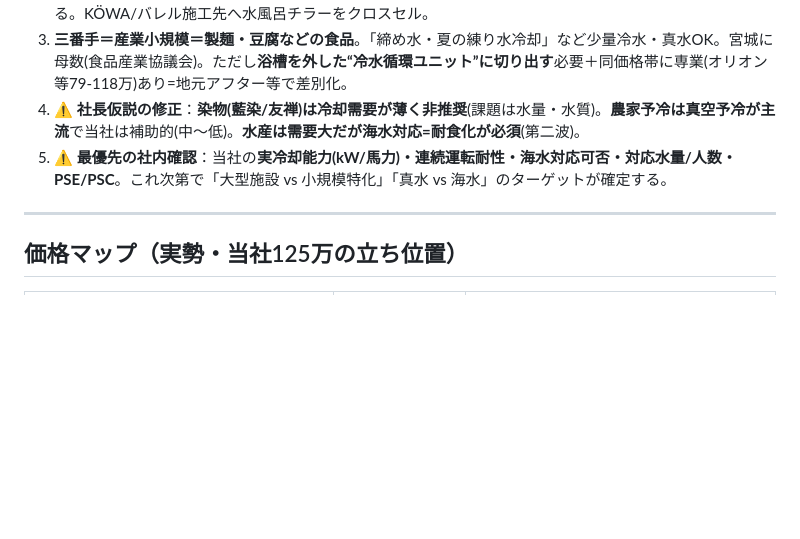
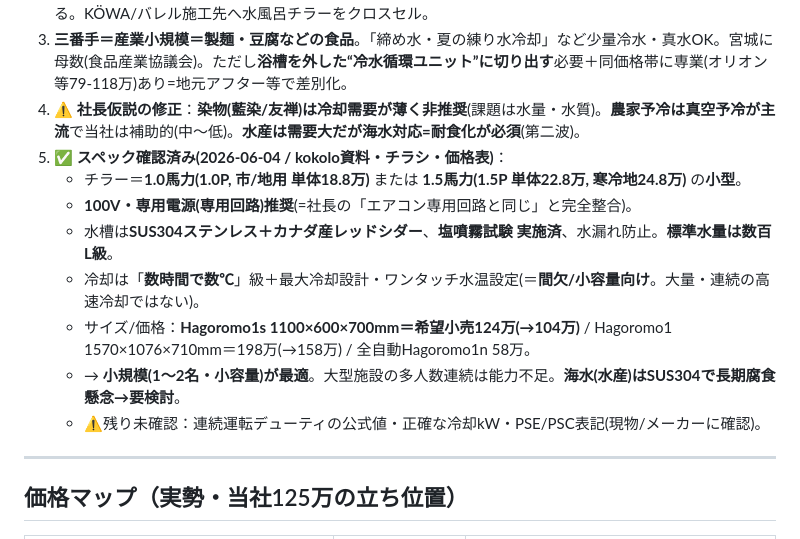
Before and after one commit to hiroaki-hab/test-repo-my-first-codex-smart-support-dev, a Markdown page: サウナ/分析_冷たい水需要_市場調査_2026-06-04.md, the part around the change. Drawn GitHub-style; blank space fills up the shorter version.

Commit message:
docs: 冷たい水需要レポートの要確認を実機スペックで確定(kokolo資料 2026-06-04)
- チラー=1.0P(単体18.8万)/1.5P(22.8万)の小型・100V専用電源(エアコン専用回路と同等)
- 水槽SUS304+レッドシダー・塩噴霧試験済・水量数百L級・冷却は数時間で数℃(間欠/小容量向け)
- Hagoromo1s 124万(1100x600x700)/Hagoromo1 198→158万/全自動58万
- 結論=小規模1-2名が最適、大型多人数連続は能力不足、海水は腐食懸念で要検討

Co-Authored-By: Claude Opus 4.8 <noreply@anthropic.com>

```diff
--- a/サウナ/分析_冷たい水需要_市場調査_2026-06-04.md
+++ b/サウナ/分析_冷たい水需要_市場調査_2026-06-04.md
@@ -10,7 +10,14 @@
 2. **次点＝スポーツ・リカバリー(小規模)＋温浴/サウナ施設へのクロスセル**。コールドプランジは世界的ブーム(市場$870M・CAGR8%、Equinox/Life Time採用)。当社の**3〜42℃温冷兼用**は整骨院/スポーツ整形に刺さる。KÖWA/バレル施工先へ水風呂チラーをクロスセル。
 3. **三番手＝産業小規模＝製麺・豆腐などの食品**。「締め水・夏の練り水冷却」など少量冷水・真水OK。宮城に母数(食品産業協議会)。ただし**浴槽を外した“冷水循環ユニット”に切り出す**必要＋同価格帯に専業(オリオン等79-118万)あり=地元アフター等で差別化。
 4. ⚠️ **社長仮説の修正**：**染物(藍染/友禅)は冷却需要が薄く非推奨**(課題は水量・水質)。**農家予冷は真空予冷が主流**で当社は補助的(中〜低)。**水産は需要大だが海水対応=耐食化が必須**(第二波)。
-5. ⚠️ **最優先の社内確認**：当社の**実冷却能力(kW/馬力)・連続運転耐性・海水対応可否・対応水量/人数・PSE/PSC**。これ次第で「大型施設 vs 小規模特化」「真水 vs 海水」のターゲットが確定する。
+5. ✅ **スペック確認済み(2026-06-04 / kokolo資料・チラシ・価格表)**：
+   - チラー＝**1.0馬力(1.0P, 市/地用 単体18.8万)** または **1.5馬力(1.5P 単体22.8万, 寒冷地24.8万)** の**小型**。
+   - **100V・専用電源(専用回路)推奨**(=社長の「エアコン専用回路と同じ」と完全整合)。
+   - 水槽は**SUS304ステンレス＋カナダ産レッドシダー**、**塩噴霧試験 実施済**、水漏れ防止。**標準水量は数百L級**。
+   - 冷却は「**数時間で数℃**」級＋最大冷却設計・ワンタッチ水温設定(＝**間欠/小容量向け**。大量・連続の高速冷却ではない)。
+   - サイズ/価格：**Hagoromo1s 1100×600×700mm＝希望小売124万(→104万)** / Hagoromo1 1570×1076×710mm＝198万(→158万) / 全自動Hagoromo1n 58万。
+   - → **小規模(1〜2名・小容量)が最適**。大型施設の多人数連続は能力不足。**海水(水産)はSUS304で長期腐食懸念→要検討**。
+   - ⚠️残り未確認：連続運転デューティの公式値・正確な冷却kW・PSE/PSC表記(現物/メーカーに確認)。
 
 ---
 
```
